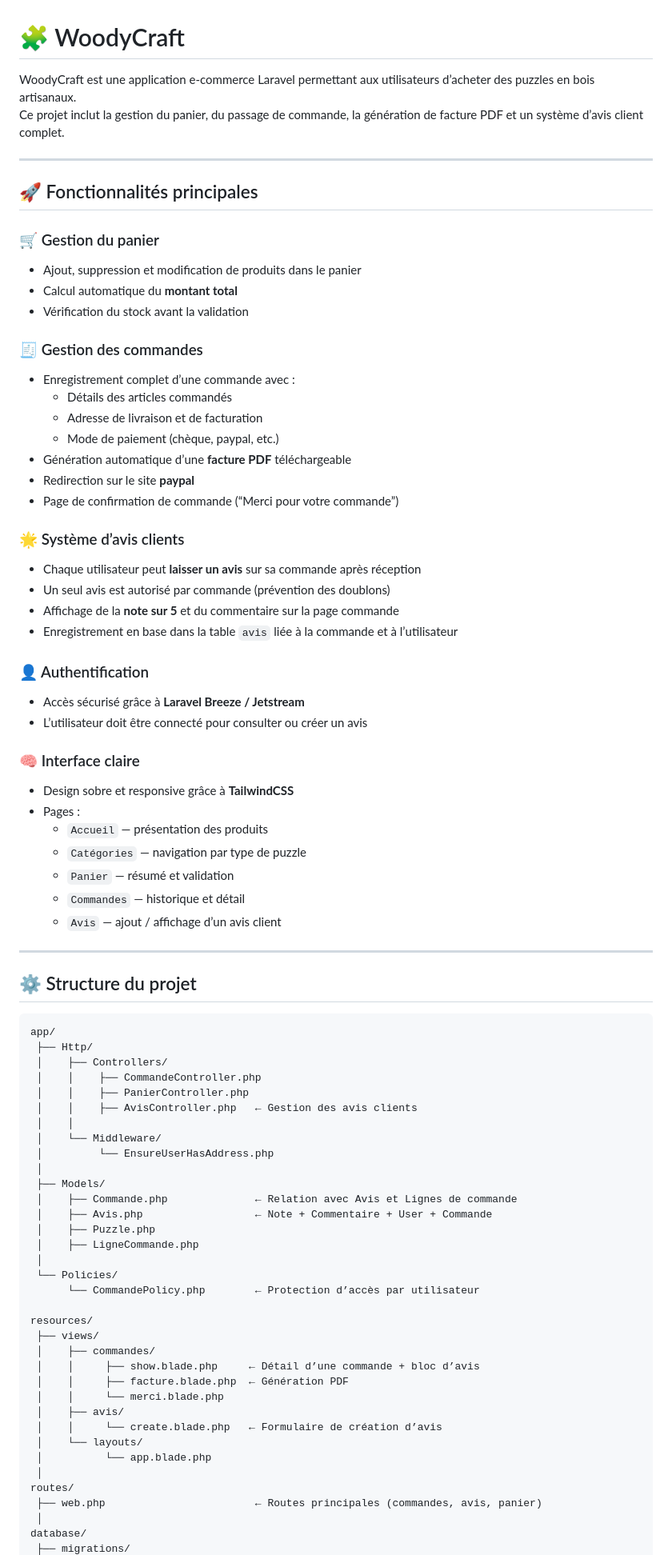
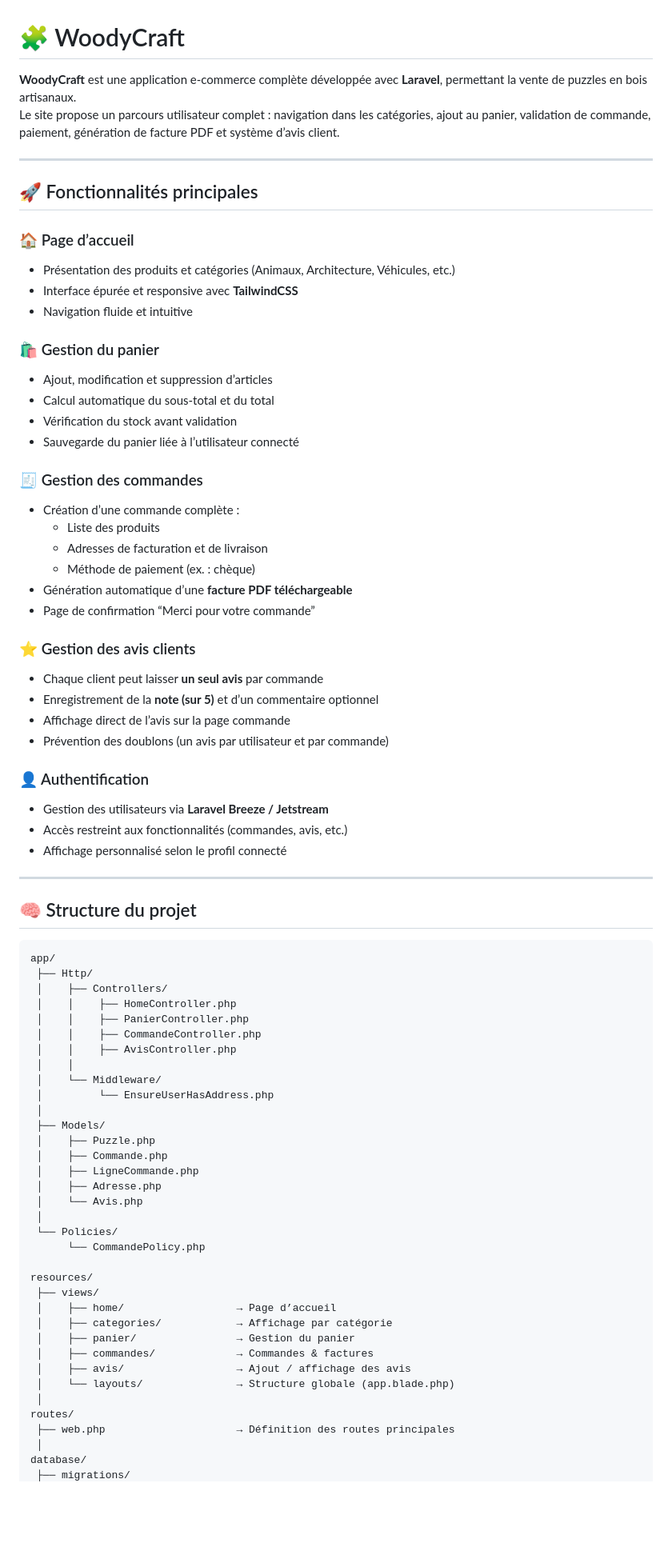
Before and after one commit to Fares685/woodycraft, a Markdown page: README.md, the part around the change printed below. Shown: that part at 80% size. Rendered like a GitHub page; blank space fills up the shorter version.

Commit message:
Ajout du README complet du projet WoodyCraft

````diff
--- a/README.md
+++ b/README.md
@@ -1,82 +1,79 @@
 # 🧩 WoodyCraft
 
-WoodyCraft est une application e-commerce Laravel permettant aux utilisateurs d’acheter des puzzles en bois artisanaux.
-Ce projet inclut la gestion du panier, du passage de commande, la génération de facture PDF et un système d’avis client complet.
+**WoodyCraft** est une application e-commerce complète développée avec **Laravel**, permettant la vente de puzzles en bois artisanaux.
+Le site propose un parcours utilisateur complet : navigation dans les catégories, ajout au panier, validation de commande, paiement, génération de facture PDF et système d’avis client.
 
 ---
 
 ## 🚀 Fonctionnalités principales
 
-### 🛒 Gestion du panier
-- Ajout, suppression et modification de produits dans le panier
-- Calcul automatique du **montant total**
-- Vérification du stock avant la validation
+### 🏠 Page d’accueil
+- Présentation des produits et catégories (Animaux, Architecture, Véhicules, etc.)
+- Interface épurée et responsive avec **TailwindCSS**
+- Navigation fluide et intuitive
+
+### 🛍️ Gestion du panier
+- Ajout, modification et suppression d’articles
+- Calcul automatique du sous-total et du total
+- Vérification du stock avant validation
+- Sauvegarde du panier liée à l’utilisateur connecté
 
 ### 🧾 Gestion des commandes
-- Enregistrement complet d’une commande avec :
-  - Détails des articles commandés
-  - Adresse de livraison et de facturation
-  - Mode de paiement (chèque, paypal, etc.)
-- Génération automatique d’une **facture PDF** téléchargeable
-- Redirection sur le site **paypal**
-- Page de confirmation de commande (“Merci pour votre commande”)
+- Création d’une commande complète :
+  - Liste des produits
+  - Adresses de facturation et de livraison
+  - Méthode de paiement (ex. : chèque)
+- Génération automatique d’une **facture PDF téléchargeable**
+- Page de confirmation “Merci pour votre commande”
 
-### 🌟 Système d’avis clients
-- Chaque utilisateur peut **laisser un avis** sur sa commande après réception
-- Un seul avis est autorisé par commande (prévention des doublons)
-- Affichage de la **note sur 5** et du commentaire sur la page commande
-- Enregistrement en base dans la table `avis` liée à la commande et à l’utilisateur
+### ⭐ Gestion des avis clients
+- Chaque client peut laisser **un seul avis** par commande
+- Enregistrement de la **note (sur 5)** et d’un commentaire optionnel
+- Affichage direct de l’avis sur la page commande
+- Prévention des doublons (un avis par utilisateur et par commande)
 
 ### 👤 Authentification
-- Accès sécurisé grâce à **Laravel Breeze / Jetstream**
-- L’utilisateur doit être connecté pour consulter ou créer un avis
-
-### 🧠 Interface claire
-- Design sobre et responsive grâce à **TailwindCSS**
-- Pages :
-  - `Accueil` — présentation des produits
-  - `Catégories` — navigation par type de puzzle
-  - `Panier` — résumé et validation
-  - `Commandes` — historique et détail
-  - `Avis` — ajout / affichage d’un avis client
+- Gestion des utilisateurs via **Laravel Breeze / Jetstream**
+- Accès restreint aux fonctionnalités (commandes, avis, etc.)
+- Affichage personnalisé selon le profil connecté
 
 ---
 
-## ⚙️ Structure du projet
+## 🧠 Structure du projet
 
 ```
 app/
  ├── Http/
  │    ├── Controllers/
+ │    │    ├── HomeController.php
+ │    │    ├── PanierController.php
  │    │    ├── CommandeController.php
- │    │    ├── PanierController.php
- │    │    ├── AvisController.php   ← Gestion des avis clients
+ │    │    ├── AvisController.php
  │    │
  │    └── Middleware/
  │         └── EnsureUserHasAddress.php
  │
  ├── Models/
- │    ├── Commande.php              ← Relation avec Avis et Lignes de commande
- │    ├── Avis.php                  ← Note + Commentaire + User + Commande
  │    ├── Puzzle.php
+ │    ├── Commande.php
  │    ├── LigneCommande.php
+ │    ├── Adresse.php
+ │    └── Avis.php
  │
  └── Policies/
-      └── CommandePolicy.php        ← Protection d’accès par utilisateur
+      └── CommandePolicy.php
 
 resources/
  ├── views/
- │    ├── commandes/
- │    │     ├── show.blade.php     ← Détail d’une commande + bloc d’avis
- │    │     ├── facture.blade.php  ← Génération PDF
- │    │     └── merci.blade.php
- │    ├── avis/
- │    │     └── create.blade.php   ← Formulaire de création d’avis
- │    └── layouts/
- │          └── app.blade.php
+ │    ├── home/                  → Page d’accueil
+ │    ├── categories/            → Affichage par catégorie
+ │    ├── panier/                → Gestion du panier
+ │    ├── commandes/             → Commandes & factures
+ │    ├── avis/                  → Ajout / affichage des avis
+ │    └── layouts/               → Structure globale (app.blade.php)
  │
 routes/
- ├── web.php                        ← Routes principales (commandes, avis, panier)
+ ├── web.php                     → Définition des routes principales
  │
 database/
  ├── migrations/
````
Also changed, not shown: other parts of README.md (+107 -31 lines).
